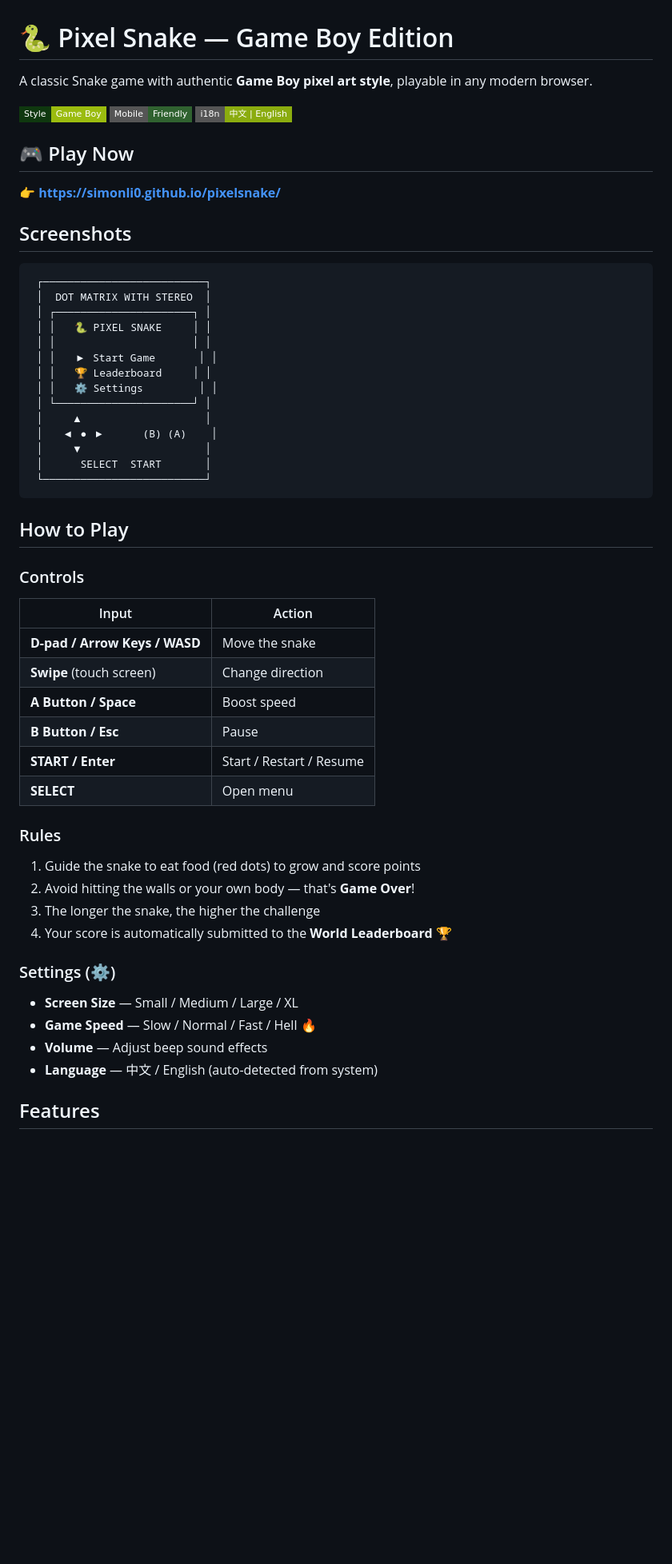
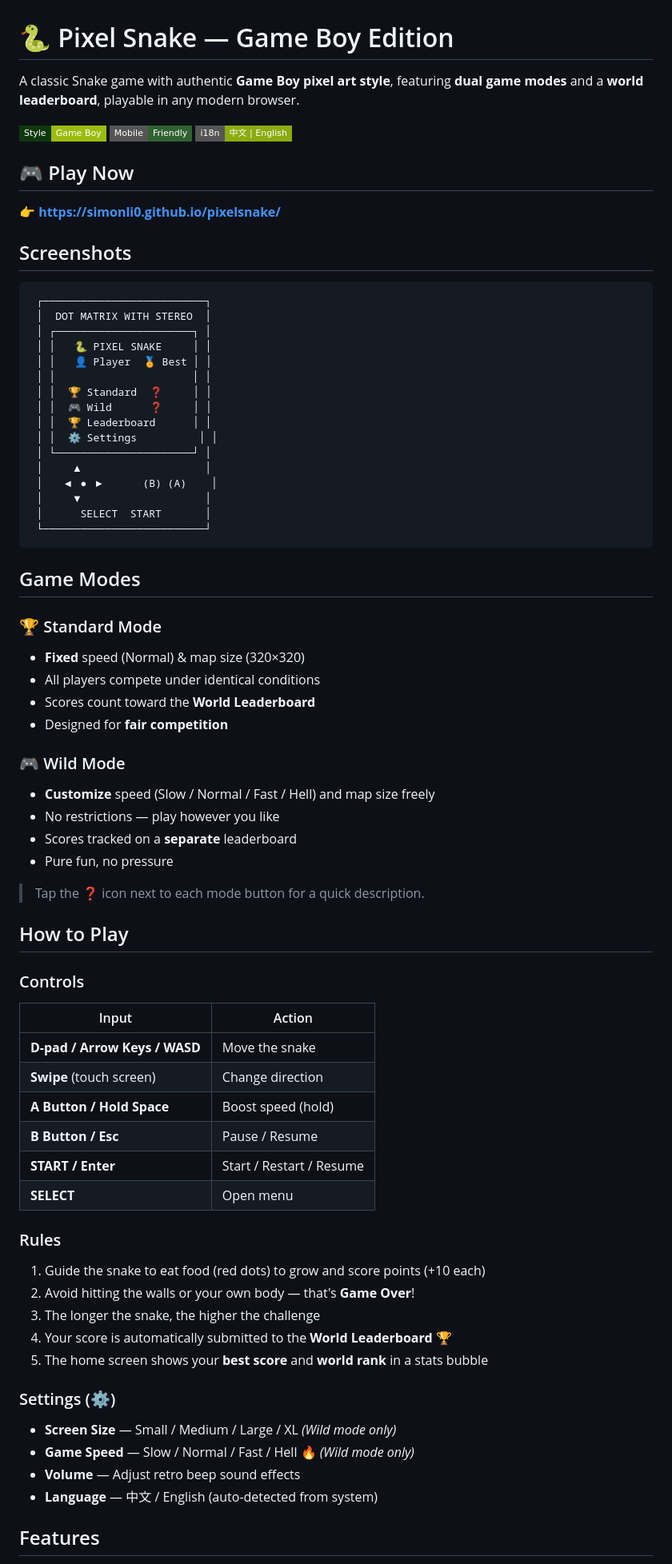
Before and after one commit to SimonLI0/pixelsnake, a Markdown page: README.md, the part around one of its changes. Shown at 80% size. Rendered like a GitHub page; badges without logos; blank space fills up the shorter version.

Commit message:
docs: update README with dual game modes, stats bubble, and new features

````diff
--- a/README.md
+++ b/README.md
@@ -1,6 +1,6 @@
 # 🐍 Pixel Snake — Game Boy Edition
 
-A classic Snake game with authentic **Game Boy pixel art style**, playable in any modern browser.
+A classic Snake game with authentic **Game Boy pixel art style**, featuring **dual game modes** and a **world leaderboard**, playable in any modern browser.
 
 ![Game Boy Style](https://img.shields.io/badge/Style-Game%20Boy-9BBC0F?style=flat-square&labelColor=0F380F)
 ![Mobile Friendly](https://img.shields.io/badge/Mobile-Friendly-306230?style=flat-square)
@@ -17,10 +17,12 @@ A classic Snake game with authentic **Game Boy pixel art style**, playable in an
  │  DOT MATRIX WITH STEREO  │
  │ ┌──────────────────────┐ │
  │ │   🐍 PIXEL SNAKE     │ │
+ │ │   👤 Player  🏅 Best │ │
  │ │                      │ │
- │ │   ▶ Start Game       │ │
- │ │   🏆 Leaderboard     │ │
- │ │   ⚙ Settings         │ │
+ │ │  🏆 Standard  ❓     │ │
+ │ │  🎮 Wild      ❓     │ │
+ │ │  🏆 Leaderboard      │ │
+ │ │  ⚙ Settings          │ │
  │ └──────────────────────┘ │
  │     ▲                    │
  │   ◀ ● ▶      (B) (A)    │
@@ -28,6 +30,22 @@ A classic Snake game with authentic **Game Boy pixel art style**, playable in an
  │      SELECT  START       │
  └──────────────────────────┘
 ```
+
+## Game Modes
+
+### 🏆 Standard Mode
+- **Fixed** speed (Normal) & map size (320×320)
+- All players compete under identical conditions
+- Scores count toward the **World Leaderboard**
+- Designed for **fair competition**
+
+### 🎮 Wild Mode
+- **Customize** speed (Slow / Normal / Fast / Hell) and map size freely
+- No restrictions — play however you like
+- Scores tracked on a **separate** leaderboard
+- Pure fun, no pressure
+
+> Tap the **❓** icon next to each mode button for a quick description.
 
 ## How to Play
 
@@ -37,23 +55,24 @@ A classic Snake game with authentic **Game Boy pixel art style**, playable in an
 |-------|--------|
 | **D-pad / Arrow Keys / WASD** | Move the snake |
 | **Swipe** (touch screen) | Change direction |
-| **A Button / Space** | Boost speed |
-| **B Button / Esc** | Pause |
+| **A Button / Hold Space** | Boost speed (hold) |
+| **B Button / Esc** | Pause / Resume |
 | **START / Enter** | Start / Restart / Resume |
 | **SELECT** | Open menu |
 
 ### Rules
 
-1. Guide the snake to eat food (red dots) to grow and score points
+1. Guide the snake to eat food (red dots) to grow and score points (+10 each)
 2. Avoid hitting the walls or your own body — that's **Game Over**!
 3. The longer the snake, the higher the challenge
 4. Your score is automatically submitted to the **World Leaderboard** 🏆
+5. The home screen shows your **best score** and **world rank** in a stats bubble
 
 ### Settings (⚙)
 
-- **Screen Size** — Small / Medium / Large / XL
-- **Game Speed** — Slow / Normal / Fast / Hell 🔥
-- **Volume** — Adjust beep sound effects
+- **Screen Size** — Small / Medium / Large / XL *(Wild mode only)*
+- **Game Speed** — Slow / Normal / Fast / Hell 🔥 *(Wild mode only)*
+- **Volume** — Adjust retro beep sound effects
 - **Language** — 中文 / English (auto-detected from system)
 
 ## Features
````
Also changed, not shown: other parts of README.md (+10 -6 lines).
